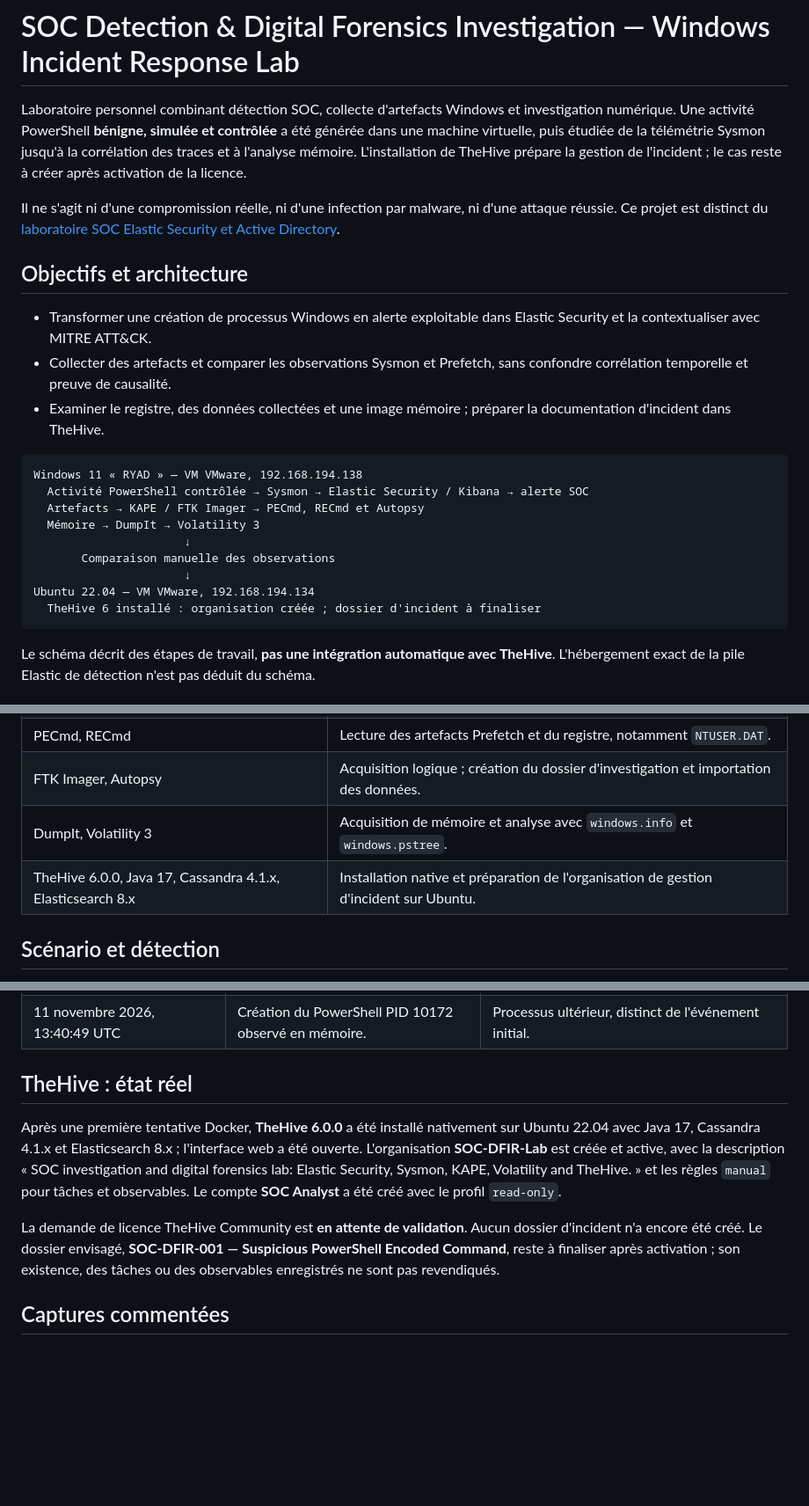
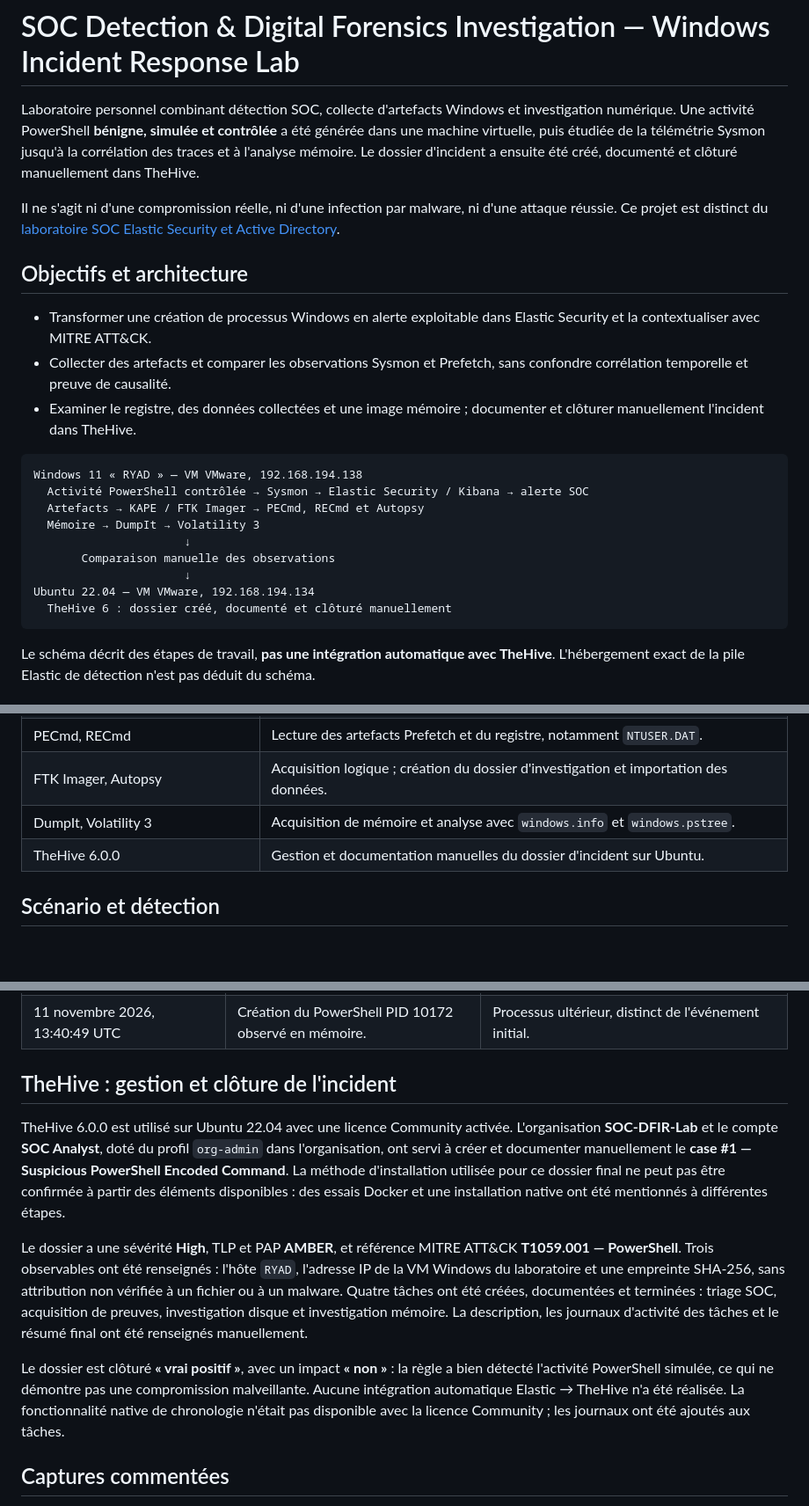
Before and after one commit to Ryad-Cyber/dfir-windows-intrusion-lab, a Markdown page: README.md, 3 parts joined by grey strips. Shown at 88% size. GitHub-like rendering; blank space fills up the shorter version.

````diff
--- a/README.md
+++ b/README.md
@@ -1,6 +1,6 @@
 # SOC Detection & Digital Forensics Investigation — Windows Incident Response Lab
 
-Laboratoire personnel combinant détection SOC, collecte d'artefacts Windows et investigation numérique. Une activité PowerShell **bénigne, simulée et contrôlée** a été générée dans une machine virtuelle, puis étudiée de la télémétrie Sysmon jusqu'à la corrélation des traces et à l'analyse mémoire. L'installation de TheHive prépare la gestion de l'incident ; le cas reste à créer après activation de la licence.
+Laboratoire personnel combinant détection SOC, collecte d'artefacts Windows et investigation numérique. Une activité PowerShell **bénigne, simulée et contrôlée** a été générée dans une machine virtuelle, puis étudiée de la télémétrie Sysmon jusqu'à la corrélation des traces et à l'analyse mémoire. Le dossier d'incident a ensuite été créé, documenté et clôturé manuellement dans TheHive.
 
 Il ne s'agit ni d'une compromission réelle, ni d'une infection par malware, ni d'une attaque réussie. Ce projet est distinct du [laboratoire SOC Elastic Security et Active Directory](https://github.com/Ryad-Cyber/elastic-security-soc-lab).
 
@@ -8,7 +8,7 @@ Il ne s'agit ni d'une compromission réelle, ni d'une infection par malware, ni
 
 - Transformer une création de processus Windows en alerte exploitable dans Elastic Security et la contextualiser avec MITRE ATT&CK.
 - Collecter des artefacts et comparer les observations Sysmon et Prefetch, sans confondre corrélation temporelle et preuve de causalité.
-- Examiner le registre, des données collectées et une image mémoire ; préparer la documentation d'incident dans TheHive.
+- Examiner le registre, des données collectées et une image mémoire ; documenter et clôturer manuellement l'incident dans TheHive.
 
 ```text
 Windows 11 « RYAD » — VM VMware, 192.168.194.138
@@ -19,7 +19,7 @@ Windows 11 « RYAD » — VM VMware, 192.168.194.138
        Comparaison manuelle des observations
                       ↓
 Ubuntu 22.04 — VM VMware, 192.168.194.134
-  TheHive 6 installé : organisation créée ; dossier d'incident à finaliser
+  TheHive 6 : dossier créé, documenté et clôturé manuellement
 ```
 
 Le schéma décrit des étapes de travail, **pas une intégration automatique avec TheHive**. L'hébergement exact de la pile Elastic de détection n'est pas déduit du schéma.
@@ -35,7 +35,7 @@ Le schéma décrit des étapes de travail, **pas une intégration automatique av
 | PECmd, RECmd | Lecture des artefacts Prefetch et du registre, notamment `NTUSER.DAT`. |
 | FTK Imager, Autopsy | Acquisition logique ; création du dossier d'investigation et importation des données. |
 | DumpIt, Volatility 3 | Acquisition de mémoire et analyse avec `windows.info` et `windows.pstree`. |
-| TheHive 6.0.0, Java 17, Cassandra 4.1.x, Elasticsearch 8.x | Installation native et préparation de l'organisation de gestion d'incident sur Ubuntu. |
+| TheHive 6.0.0 | Gestion et documentation manuelles du dossier d'incident sur Ubuntu. |
 
 ## Scénario et détection
 
@@ -61,11 +61,13 @@ La capture de recherche montre un événement et une alerte associée : l'heure
 | 11 novembre 2026, 11:35:12.1764899 | Dernière modification de la sous-clé `SOC-DFIR-Lab`. | Fuseau non confirmé ; artefact créé pour l'exercice. |
 | 11 novembre 2026, 13:40:49 UTC | Création du PowerShell PID 10172 observé en mémoire. | Processus ultérieur, distinct de l'événement initial. |
 
-## TheHive : état réel
+## TheHive : gestion et clôture de l'incident
 
-Après une première tentative Docker, **TheHive 6.0.0** a été installé nativement sur Ubuntu 22.04 avec Java 17, Cassandra 4.1.x et Elasticsearch 8.x ; l'interface web a été ouverte. L'organisation **SOC-DFIR-Lab** est créée et active, avec la description « SOC investigation and digital forensics lab: Elastic Security, Sysmon, KAPE, Volatility and TheHive. » et les règles `manual` pour tâches et observables. Le compte **SOC Analyst** a été créé avec le profil `read-only`.
+TheHive 6.0.0 est utilisé sur Ubuntu 22.04 avec une licence Community activée. L'organisation **SOC-DFIR-Lab** et le compte **SOC Analyst**, doté du profil `org-admin` dans l'organisation, ont servi à créer et documenter manuellement le **case #1 — Suspicious PowerShell Encoded Command**. La méthode d'installation utilisée pour ce dossier final ne peut pas être confirmée à partir des éléments disponibles : des essais Docker et une installation native ont été mentionnés à différentes étapes.
 
-La demande de licence TheHive Community est **en attente de validation**. Aucun dossier d'incident n'a encore été créé. Le dossier envisagé, **SOC-DFIR-001 — Suspicious PowerShell Encoded Command**, reste à finaliser après activation ; son existence, des tâches ou des observables enregistrés ne sont pas revendiqués.
+Le dossier a une sévérité **High**, TLP et PAP **AMBER**, et référence MITRE ATT&CK **T1059.001 — PowerShell**. Trois observables ont été renseignés : l'hôte `RYAD`, l'adresse IP de la VM Windows du laboratoire et une empreinte SHA-256, sans attribution non vérifiée à un fichier ou à un malware. Quatre tâches ont été créées, documentées et terminées : triage SOC, acquisition de preuves, investigation disque et investigation mémoire. La description, les journaux d'activité des tâches et le résumé final ont été renseignés manuellement.
+
+Le dossier est clôturé **« vrai positif »**, avec un impact **« non »** : la règle a bien détecté l'activité PowerShell simulée, ce qui ne démontre pas une compromission malveillante. Aucune intégration automatique Elastic → TheHive n'a été réalisée. La fonctionnalité native de chronologie n'était pas disponible avec la licence Community ; les journaux ont été ajoutés aux tâches.
 
 ## Captures commentées
 
````
Also changed, not shown: other parts of README.md (+5 -1 lines), screenshots/11_TheHive_Incident_Case_Overview.png (added), screenshots/12_TheHive_Observables.png (added), screenshots/13_TheHive_Investigation_Tasks.png (added), screenshots/14_TheHive_Incident_Closure.png (added).
